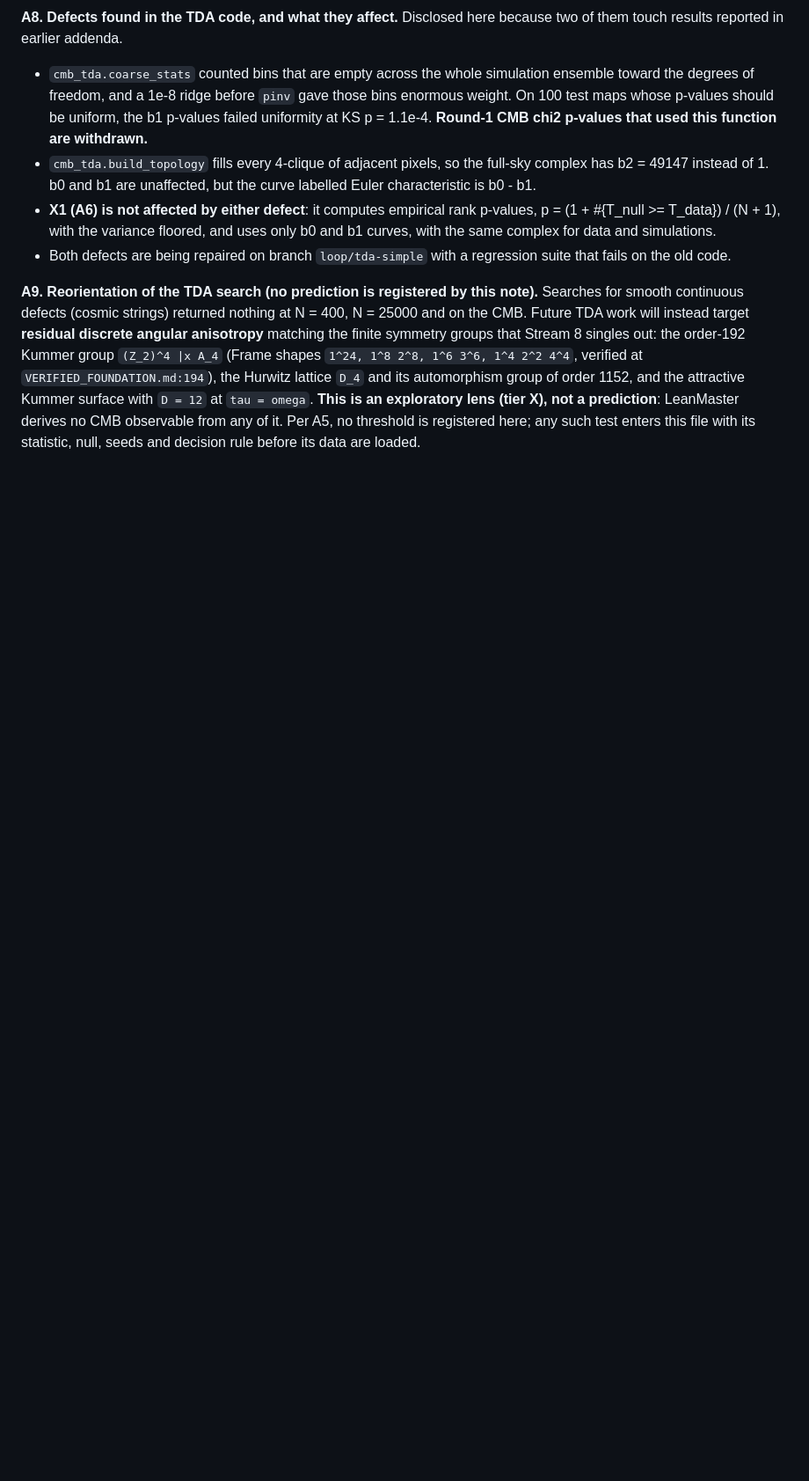
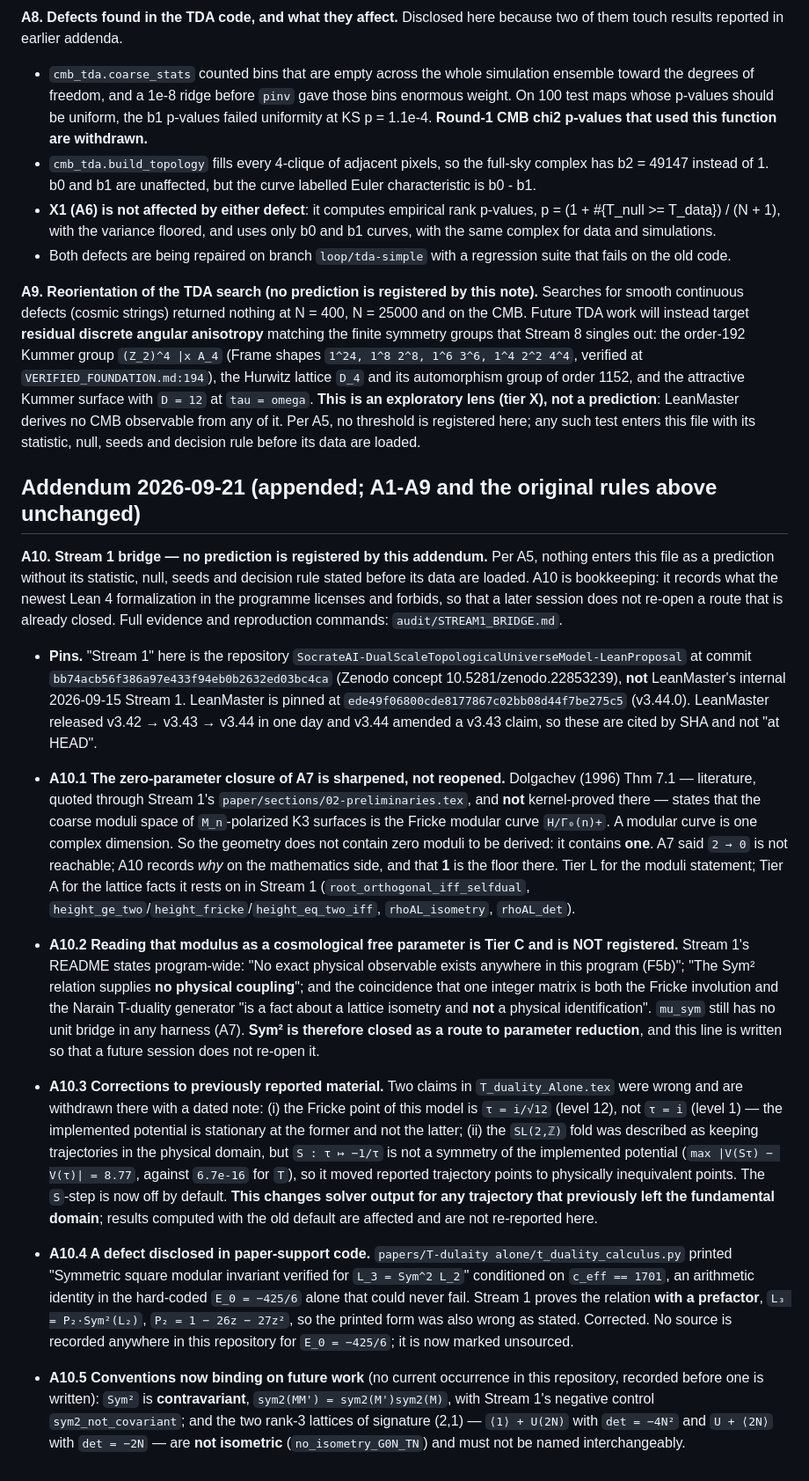
Before and after one commit to xaviercallens/SocrateAI-Scientific-DualScaleSimulator, a Markdown page: audit/PRE_REGISTRATION.md, the part around the change. Shown at 88% size. Rendered like a GitHub page; blank space fills up the shorter version.

Commit message:
audit: PRE_REGISTRATION addendum A10 (Stream 1 bridge; no prediction registered)
A10.1 Dolgachev Thm 7.1 (Tier L, literature) says the coarse moduli space of
M_n-polarized K3 surfaces is the Fricke modular curve H/Gamma_0(n)+, a curve --
one modulus. This sharpens A7: the geometry never had zero moduli to derive, so
1 is the floor on the mathematics side, not 0.
A10.2 Reading that modulus as a cosmological free parameter is Tier C and is NOT
registered; Sym^2 is closed as a route to parameter reduction, quoting Stream 1's
program-wide statement that no exact physical observable exists anywhere in it.
A10.3 withdraws two manuscript claims (Fricke point is i/sqrt(12) not i; the
SL(2,Z) fold is not a symmetry of the implemented potential) and discloses that
the default change alters solver output for trajectories that left F.
A10.4 discloses the t_duality_calculus.py non-sequitur and that E_0 = -425/6 is
unsourced. A10.5 records the contravariance and two-lattice conventions.

Pins by SHA: Stream 1 bb74acb, LeanMaster ede49f0 (v3.44.0).

Co-Authored-By: Claude Opus 5 (1M context) <noreply@anthropic.com>

```diff
--- a/audit/PRE_REGISTRATION.md
+++ b/audit/PRE_REGISTRATION.md
@@ -121,3 +121,57 @@ Source: branch `loop/reverse-zero`, round 2 (registration `audit/reverse_zero_r2
 - Both defects are being repaired on branch `loop/tda-simple` with a regression suite that fails on the old code.
 
 **A9. Reorientation of the TDA search (no prediction is registered by this note).** Searches for smooth continuous defects (cosmic strings) returned nothing at N = 400, N = 25000 and on the CMB. Future TDA work will instead target **residual discrete angular anisotropy** matching the finite symmetry groups that Stream 8 singles out: the order-192 Kummer group `(Z_2)^4 |x A_4` (Frame shapes `1^24, 1^8 2^8, 1^6 3^6, 1^4 2^2 4^4`, verified at `VERIFIED_FOUNDATION.md:194`), the Hurwitz lattice `D_4` and its automorphism group of order 1152, and the attractive Kummer surface with `D = 12` at `tau = omega`. **This is an exploratory lens (tier X), not a prediction**: LeanMaster derives no CMB observable from any of it. Per A5, no threshold is registered here; any such test enters this file with its statistic, null, seeds and decision rule before its data are loaded.
+
+## Addendum 2026-09-21 (appended; A1-A9 and the original rules above unchanged)
+
+**A10. Stream 1 bridge — no prediction is registered by this addendum.** Per A5, nothing enters this
+file as a prediction without its statistic, null, seeds and decision rule stated before its data are
+loaded. A10 is bookkeeping: it records what the newest Lean 4 formalization in the programme licenses
+and forbids, so that a later session does not re-open a route that is already closed. Full evidence
+and reproduction commands: `audit/STREAM1_BRIDGE.md`.
+
+- **Pins.** "Stream 1" here is the repository `SocrateAI-DualScaleTopologicalUniverseModel-LeanProposal`
+  at commit `bb74acb56f386a97e433f94eb0b2632ed03bc4ca` (Zenodo concept 10.5281/zenodo.22853239),
+  **not** LeanMaster's internal 2026-09-15 Stream 1. LeanMaster is pinned at
+  `ede49f06800cde8177867c02bb08d44f7be275c5` (v3.44.0). LeanMaster released v3.42 → v3.43 → v3.44 in
+  one day and v3.44 amended a v3.43 claim, so these are cited by SHA and not "at HEAD".
+
+- **A10.1 The zero-parameter closure of A7 is sharpened, not reopened.** Dolgachev (1996) Thm 7.1 —
+  literature, quoted through Stream 1's `paper/sections/02-preliminaries.tex`, and **not**
+  kernel-proved there — states that the coarse moduli space of `M_n`-polarized K3 surfaces is the
+  Fricke modular curve `H/Γ₀(n)+`. A modular curve is one complex dimension. So the geometry does not
+  contain zero moduli to be derived: it contains **one**. A7 said `2 → 0` is not reachable; A10
+  records *why* on the mathematics side, and that **1** is the floor there. Tier L for the moduli
+  statement; Tier A for the lattice facts it rests on in Stream 1 (`root_orthogonal_iff_selfdual`,
+  `height_ge_two`/`height_fricke`/`height_eq_two_iff`, `rhoAL_isometry`, `rhoAL_det`).
+
+- **A10.2 Reading that modulus as a cosmological free parameter is Tier C and is NOT registered.**
+  Stream 1's README states program-wide: "No exact physical observable exists anywhere in this program
+  (F5b)"; "The Sym² relation supplies **no physical coupling**"; and the coincidence that one integer
+  matrix is both the Fricke involution and the Narain T-duality generator "is a fact about a lattice
+  isometry and **not** a physical identification". `mu_sym` still has no unit bridge in any harness
+  (A7). **Sym² is therefore closed as a route to parameter reduction**, and this line is written so
+  that a future session does not re-open it.
+
+- **A10.3 Corrections to previously reported material.** Two claims in `T_duality_Alone.tex` were
+  wrong and are withdrawn there with a dated note: (i) the Fricke point of this model is
+  `τ = i/√12` (level 12), not `τ = i` (level 1) — the implemented potential is stationary at the
+  former and not the latter; (ii) the `SL(2,ℤ)` fold was described as keeping trajectories in the
+  physical domain, but `S : τ ↦ −1/τ` is not a symmetry of the implemented potential
+  (`max |V(Sτ) − V(τ)| = 8.77`, against `6.7e-16` for `T`), so it moved reported trajectory points to
+  physically inequivalent points. The `S`-step is now off by default. **This changes solver output for
+  any trajectory that previously left the fundamental domain**; results computed with the old default
+  are affected and are not re-reported here.
+
+- **A10.4 A defect disclosed in paper-support code.** `papers/T-dulaity alone/t_duality_calculus.py`
+  printed "Symmetric square modular invariant verified for `L_3 = Sym^2 L_2`" conditioned on
+  `c_eff == 1701`, an arithmetic identity in the hard-coded `E_0 = −425/6` alone that could never
+  fail. Stream 1 proves the relation **with a prefactor**, `L₃ = P₂·Sym²(L₂)`, `P₂ = 1 − 26z − 27z²`,
+  so the printed form was also wrong as stated. Corrected. No source is recorded anywhere in this
+  repository for `E_0 = −425/6`; it is now marked unsourced.
+
+- **A10.5 Conventions now binding on future work** (no current occurrence in this repository, recorded
+  before one is written): `Sym²` is **contravariant**, `sym2(MM') = sym2(M')sym2(M)`, with Stream 1's
+  negative control `sym2_not_covariant`; and the two rank-3 lattices of signature (2,1) —
+  `⟨1⟩ + U(2N)` with `det = −4N²` and `U + ⟨2N⟩` with `det = −2N` — are **not isometric**
+  (`no_isometry_G0N_TN`) and must not be named interchangeably.
```
